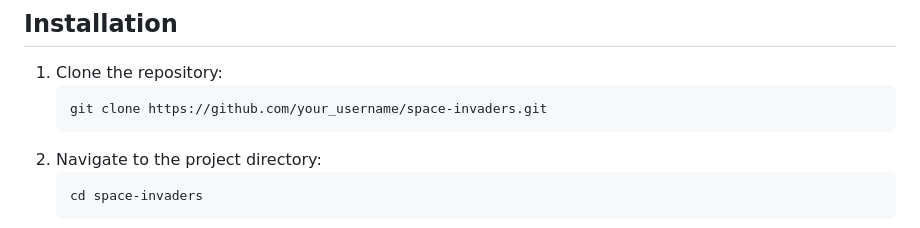
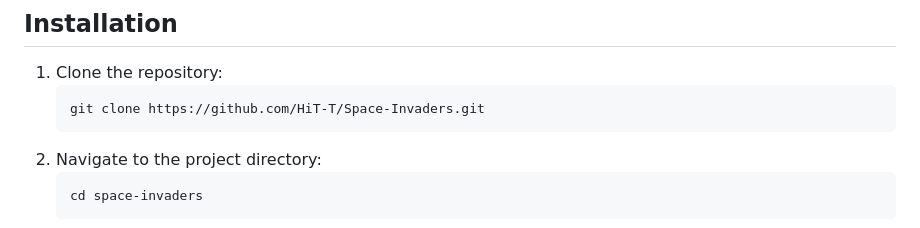
Before and after one commit to HiT-T/Space-Invaders, a Markdown page: README.md, the part around the change. Drawn GitHub-style.

````diff
--- a/README.md
+++ b/README.md
@@ -50,7 +50,7 @@ This project was developed following the guidance from Microsoft's Web-Dev-For-B
 
 1. Clone the repository:
    ```bash
-   git clone https://github.com/your_username/space-invaders.git
+   git clone https://github.com/HiT-T/Space-Invaders.git
 2. Navigate to the project directory:
     ```bash
     cd space-invaders
````
